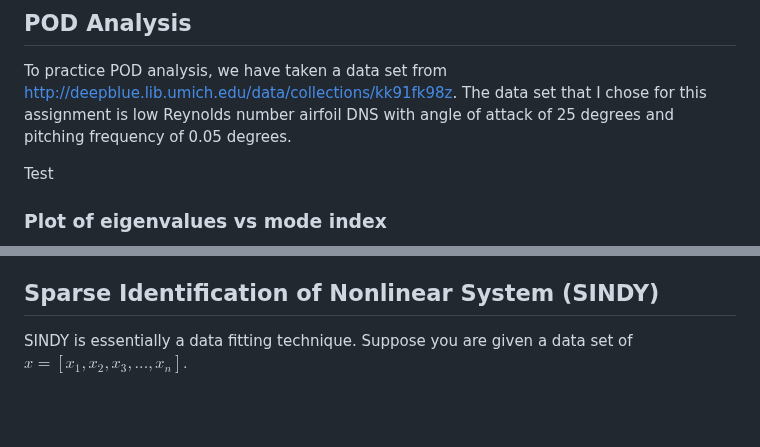
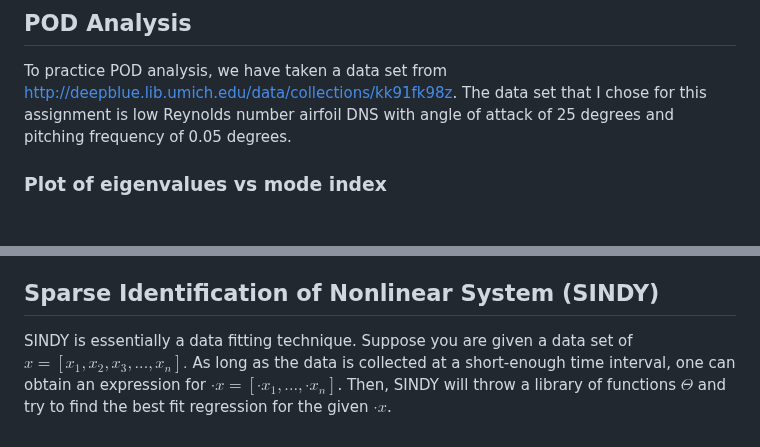
Before and after one commit to greatestq/ME494-Data-Driven-Methods, a Markdown page: README.md, 2 parts joined by grey strips. GitHub-like rendering; blank space fills up the shorter version.

Commit message:
3/7 commit 6

```diff
--- a/README.md
+++ b/README.md
@@ -3,8 +3,6 @@
 
 ## POD Analysis
 To practice POD analysis, we have taken a data set from  http://deepblue.lib.umich.edu/data/collections/kk91fk98z. The data set that I chose for this assignment is low Reynolds number airfoil DNS with angle of attack of 25 degrees and pitching frequency of 0.05 degrees.
-
-Test
 
 ### Plot of eigenvalues vs mode index
 ![Plot of Eigenvalues vs Mode Index](images/singular_values.png)
@@ -57,4 +55,4 @@ As before, since frequency is given, wavelength associated with such mode can be
 The spatial modes of $u_x$ in both DMD and POD do show some similarities. However, they are not exact. This doesn't sound very intuitive to me at first because DMD is, after all, an extension of POD analysis. Hence, DMD should uncover physics beyond what POD analysis describes. (Question...)
 
 ## Sparse Identification of Nonlinear System (SINDY)
-SINDY is essentially a data fitting technique. Suppose you are given a data set of $x = [x_1, x_2, x_3, ... , x_n].$
+SINDY is essentially a data fitting technique. Suppose you are given a data set of $x = [x_1, x_2, x_3, ... , x_n].$ As long as the data is collected at a short-enough time interval, one can obtain an expression for $\cdot{x} = [\cdot{x_1}, ..., \cdot{x_n}]$. Then, SINDY will throw a library of functions $\Theta$ and try to find the best fit regression for the given $\cdot{x}$.
```
